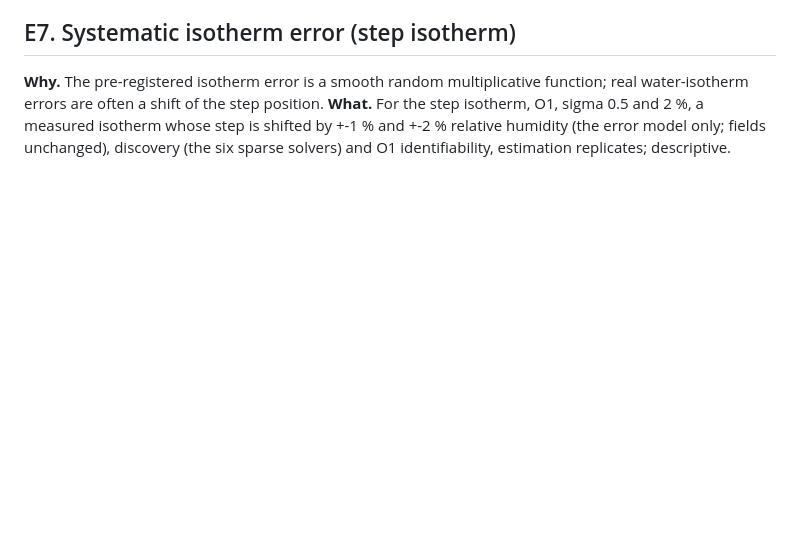
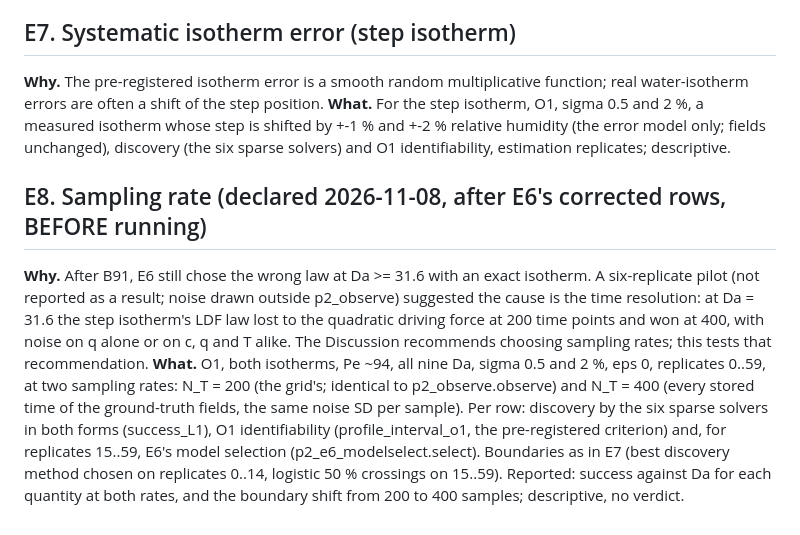
Before and after one commit to abdulhamidbatayhi123/ai-kinetics-discoverability, a Markdown page: EXPLORATORY_P2.md, the part around the change. GitHub-like rendering; blank space fills up the shorter version.

Commit message:
EXPLORATORY_P2 E8 declared before running: sampling rate (200 vs 400 time points) for discovery, identifiability and model selection
Co-Authored-By: Claude Opus 5.5 <noreply@anthropic.com>

```diff
--- a/EXPLORATORY_P2.md
+++ b/EXPLORATORY_P2.md
@@ -102,3 +102,18 @@ water-isotherm errors are often a shift of the step position. **What.** For the
 O1, sigma 0.5 and 2 %, a measured isotherm whose step is shifted by +-1 % and +-2 % relative
 humidity (the error model only; fields unchanged), discovery (the six sparse solvers) and O1
 identifiability, estimation replicates; descriptive.
+
+## E8. Sampling rate (declared 2026-11-08, after E6's corrected rows, BEFORE running)
+
+**Why.** After B91, E6 still chose the wrong law at Da >= 31.6 with an exact isotherm. A six-replicate
+pilot (not reported as a result; noise drawn outside p2_observe) suggested the cause is the time
+resolution: at Da = 31.6 the step isotherm's LDF law lost to the quadratic driving force at 200 time
+points and won at 400, with noise on q alone or on c, q and T alike. The Discussion recommends
+choosing sampling rates; this tests that recommendation. **What.** O1, both isotherms, Pe ~94, all
+nine Da, sigma 0.5 and 2 %, eps 0, replicates 0..59, at two sampling rates: N_T = 200 (the grid's;
+identical to p2_observe.observe) and N_T = 400 (every stored time of the ground-truth fields, the
+same noise SD per sample). Per row: discovery by the six sparse solvers in both forms (success_L1),
+O1 identifiability (profile_interval_o1, the pre-registered criterion) and, for replicates 15..59,
+E6's model selection (p2_e6_modelselect.select). Boundaries as in E7 (best discovery method chosen
+on replicates 0..14, logistic 50 % crossings on 15..59). Reported: success against Da for each
+quantity at both rates, and the boundary shift from 200 to 400 samples; descriptive, no verdict.
```
